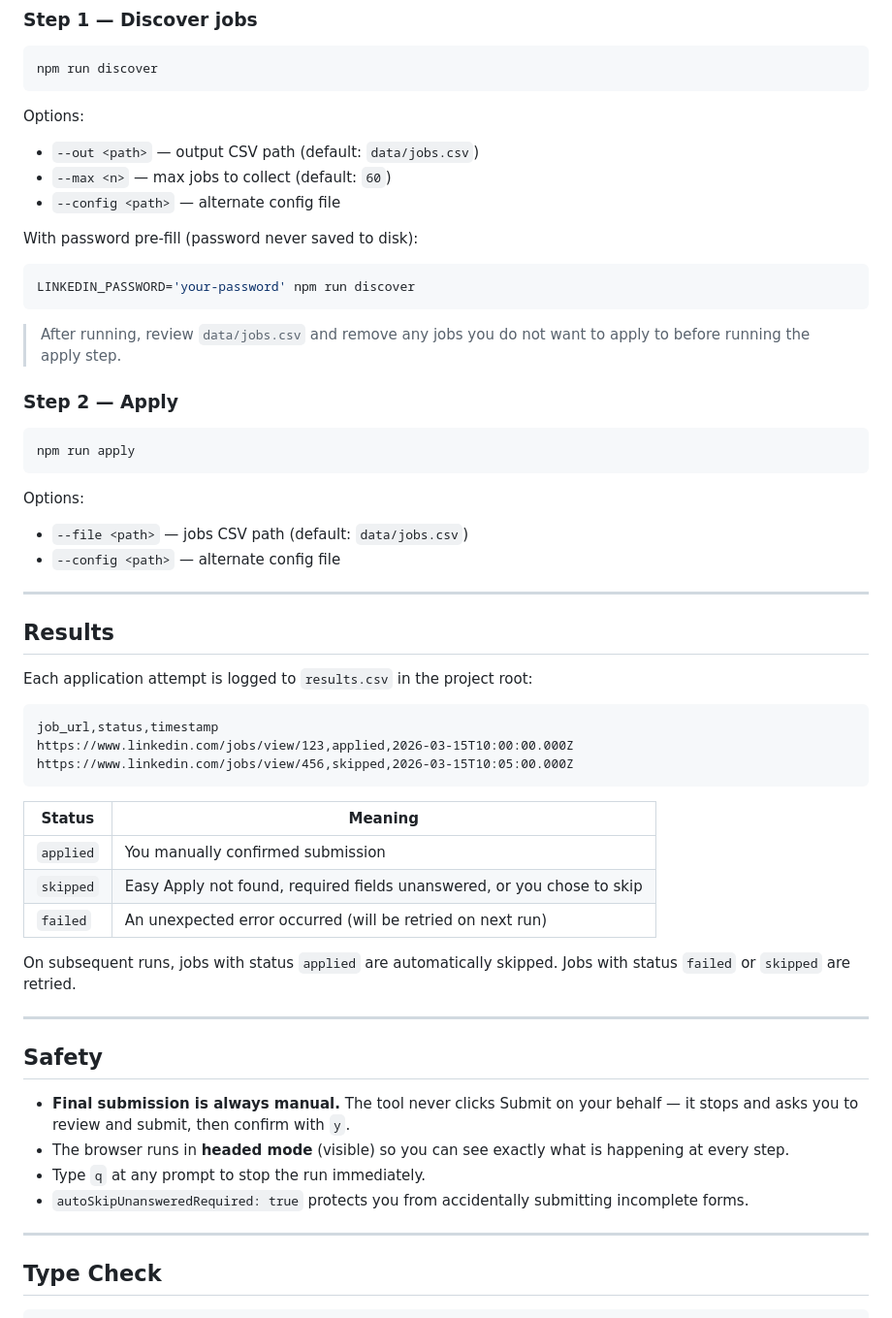
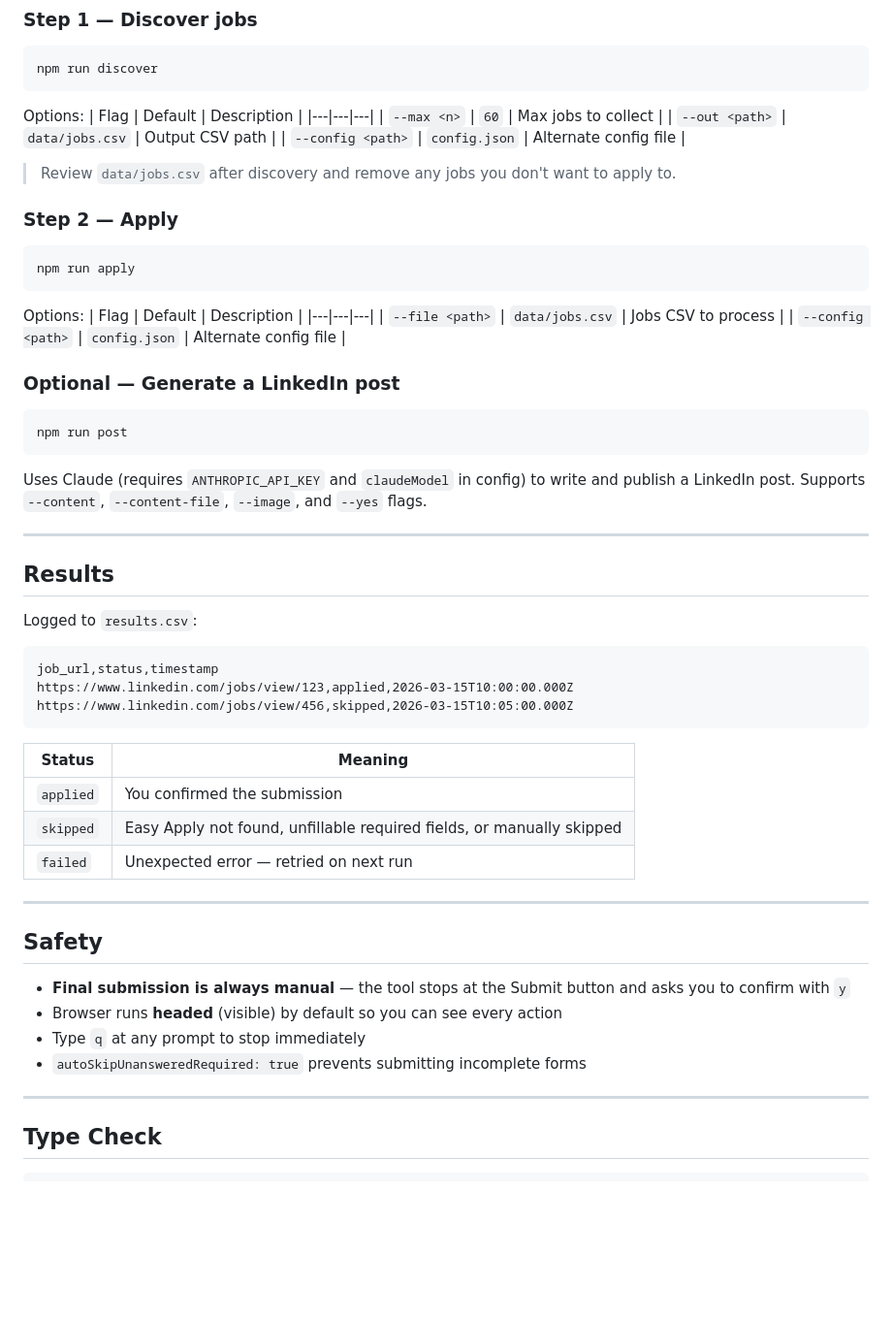
Before and after one commit to raianiket/job-autopilot, a Markdown page: README.md, the part around one of its changes. Shown at 97% size. Rendered like a GitHub page; blank space fills up the shorter version.

````diff
--- a/README.md
+++ b/README.md
@@ -138,16 +131,13 @@ npm run discover
 ```
 
 Options:
-- `--out <path>` — output CSV path (default: `data/jobs.csv`)
-- `--max <n>` — max jobs to collect (default: `60`)
-- `--config <path>` — alternate config file
+| Flag | Default | Description |
+|---|---|---|
+| `--max <n>` | `60` | Max jobs to collect |
+| `--out <path>` | `data/jobs.csv` | Output CSV path |
+| `--config <path>` | `config.json` | Alternate config file |
 
-With password pre-fill (password never saved to disk):
-```bash
-LINKEDIN_PASSWORD='your-password' npm run discover
-```
-
-> After running, review `data/jobs.csv` and remove any jobs you do not want to apply to before running the apply step.
+> Review `data/jobs.csv` after discovery and remove any jobs you don't want to apply to.
 
 ### Step 2 — Apply
 
@@ -156,14 +146,24 @@ npm run apply
 ```
 
 Options:
-- `--file <path>` — jobs CSV path (default: `data/jobs.csv`)
-- `--config <path>` — alternate config file
+| Flag | Default | Description |
+|---|---|---|
+| `--file <path>` | `data/jobs.csv` | Jobs CSV to process |
+| `--config <path>` | `config.json` | Alternate config file |
+
+### Optional — Generate a LinkedIn post
+
+```bash
+npm run post
+```
+
+Uses Claude (requires `ANTHROPIC_API_KEY` and `claudeModel` in config) to write and publish a LinkedIn post. Supports `--content`, `--content-file`, `--image`, and `--yes` flags.
 
 ---
 
 ## Results
 
-Each application attempt is logged to `results.csv` in the project root:
+Logged to `results.csv`:
 
 ```
 job_url,status,timestamp
@@ -173,20 +173,18 @@ https://www.linkedin.com/jobs/view/456,skipped,2026-03-15T10:05:00.000Z
 
 | Status | Meaning |
 |---|---|
-| `applied` | You manually confirmed submission |
-| `skipped` | Easy Apply not found, required fields unanswered, or you chose to skip |
-| `failed` | An unexpected error occurred (will be retried on next run) |
-
-On subsequent runs, jobs with status `applied` are automatically skipped. Jobs with status `failed` or `skipped` are retried.
+| `applied` | You confirmed the submission |
+| `skipped` | Easy Apply not found, unfillable required fields, or manually skipped |
+| `failed` | Unexpected error — retried on next run |
 
 ---
 
 ## Safety
 
-- **Final submission is always manual.** The tool never clicks Submit on your behalf — it stops and asks you to review and submit, then confirm with `y`.
-- The browser runs in **headed mode** (visible) so you can see exactly what is happening at every step.
-- Type `q` at any prompt to stop the run immediately.
-- `autoSkipUnansweredRequired: true` protects you from accidentally submitting incomplete forms.
+- **Final submission is always manual** — the tool stops at the Submit button and asks you to confirm with `y`
+- Browser runs **headed** (visible) by default so you can see every action
+- Type `q` at any prompt to stop immediately
+- `autoSkipUnansweredRequired: true` prevents submitting incomplete forms
 
 ---
 
````
Also changed, not shown: other parts of README.md (+63 -70 lines).
